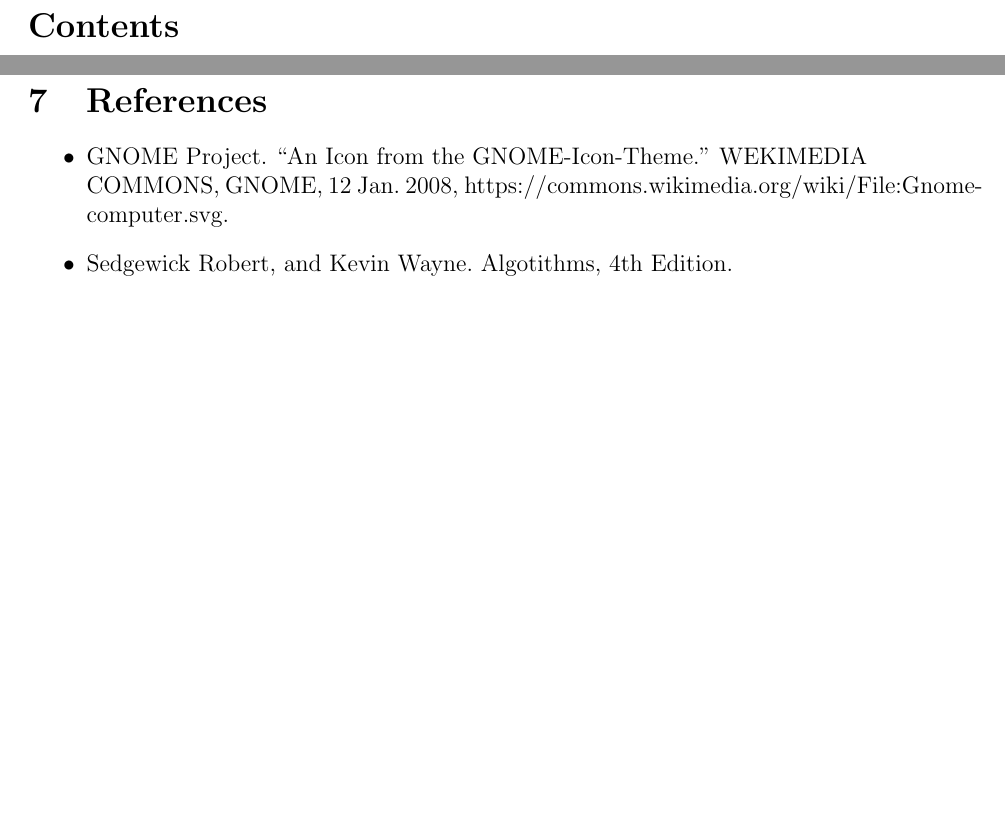
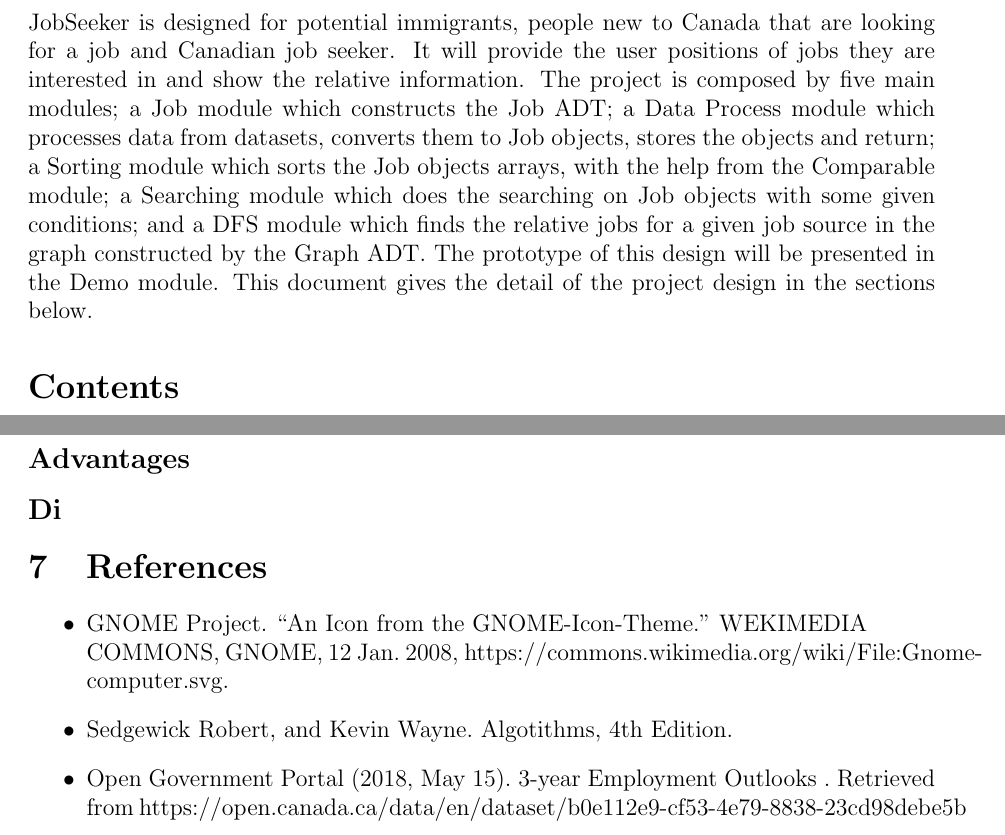
Before and after one commit to qw33ha/JobSeeker, a LaTeX document (Design_Specification/Design Specifications.tex): two parts of pages 4 and 27 of 27, joined at a grey line, cut at the place of the change, the shorter picture padded with empty space. Compiled offline with pdfLaTeX.

Commit message:
updated executive summary

```diff
--- a/Design_Specification/Design Specifications.tex
+++ b/Design_Specification/Design Specifications.tex
@@ -101,7 +101,7 @@ Name & Role(s) & Contribution & Comments \\
 \newpage
 
 \section*{Executive Summary}
-
+JobSeeker is designed for potential immigrants, people new to Canada that are looking for a job and Canadian job seeker. It will provide the user positions of jobs they are interested in and show the relative information. The project is composed by five main modules; a Job module which constructs the Job ADT; a Data Process module which processes data from datasets, converts them to Job objects, stores the objects and return; a Sorting module which sorts the Job objects arrays, with the help from the Comparable module; a Searching module which does the searching on Job objects with some given conditions; and a DFS module which finds the relative jobs for a given job source in the graph constructed by the Graph ADT. The prototype of this design will be presented in the Demo module. This document gives the detail of the project design in the sections below.
 
 \tableofcontents
 \newpage
@@ -784,11 +784,15 @@ Job
 \noindent \textit{//The private Location\_Search method is based on binary searching algorithm. It will first create two int variables, $l = 0$ and $r = jobs.size()-1$. Then it will process a while loop : create a int variable $m = l + (r - l) \div 2$, then it will create another int variable $res = location.compareTo(jobs.get(m).get\_regions())$. If $res = 0$, return m; if $res < 0$, then $r = m-1$, continue the loop; if $res > 0$, then $l = m + 1$, continue the loop.}\\
 
 \section{Internal review}
+\subsection*{Advantages}
+\subsection*{Di}
 
 \section{References}
 \begin{itemize}
 \item GNOME\ Project.\ “An\ Icon\ from\ the\ GNOME-Icon-Theme.”\ WEKIMEDIA\\ COMMONS,\ GNOME,\ 12\ Jan.\ 2008, https://commons.wikimedia.org/wiki/File:Gnome-computer.svg.
 \item Sedgewick\ Robert,\ and\ Kevin\ Wayne.\ Algotithms,\ 4th Edition.
+\item Open\ Government\ Portal\ (2018, May 15).\ 3-year Employment Outlooks\ .\ Retrieved\ from
+https://open.canada.ca/data/en/dataset/b0e112e9-cf53-4e79-8838-23cd98debe5b
 \end{itemize}
 
 \end {document}
```
Also changed, not shown: Design_Specification/Design Specifications.pdf, 2 other files.
